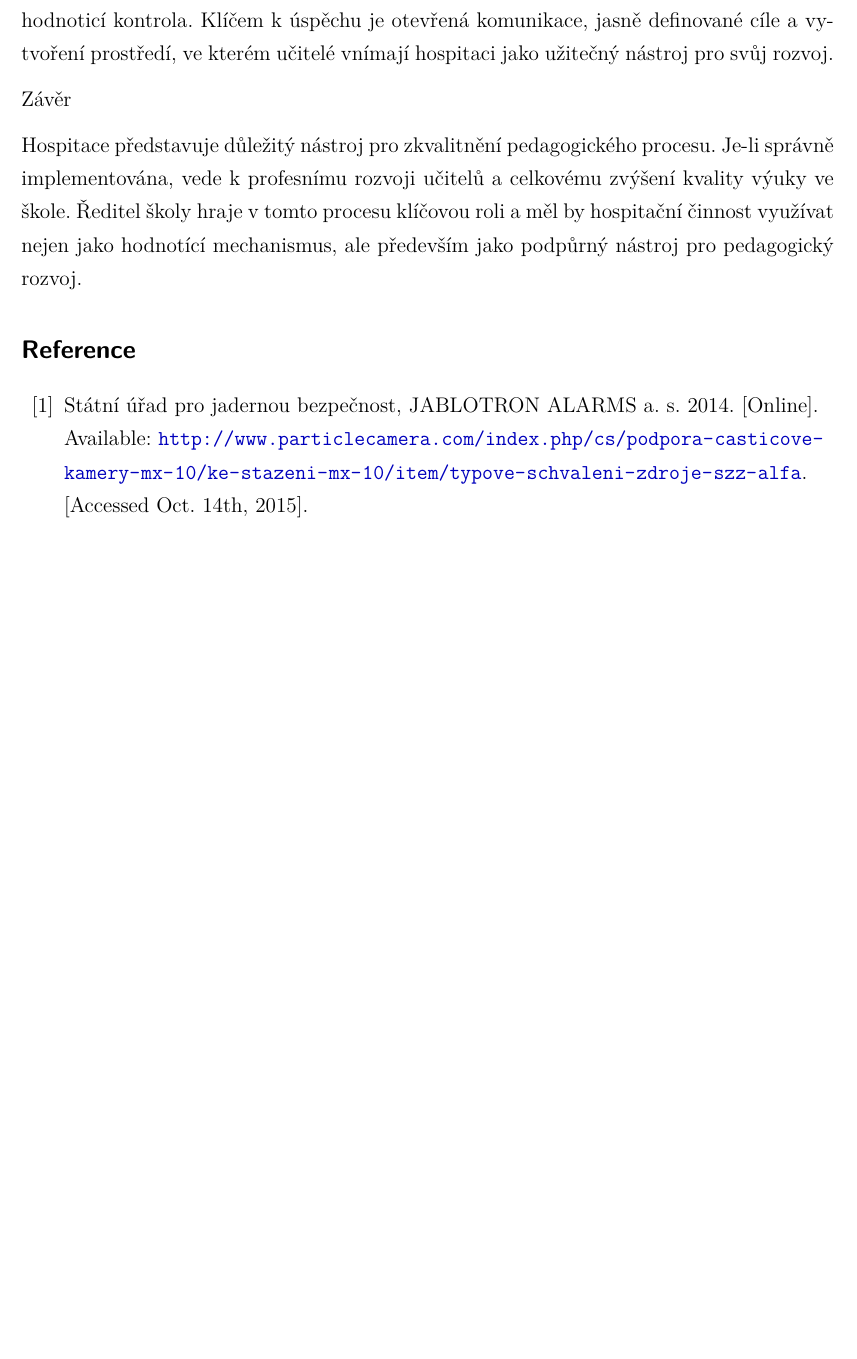
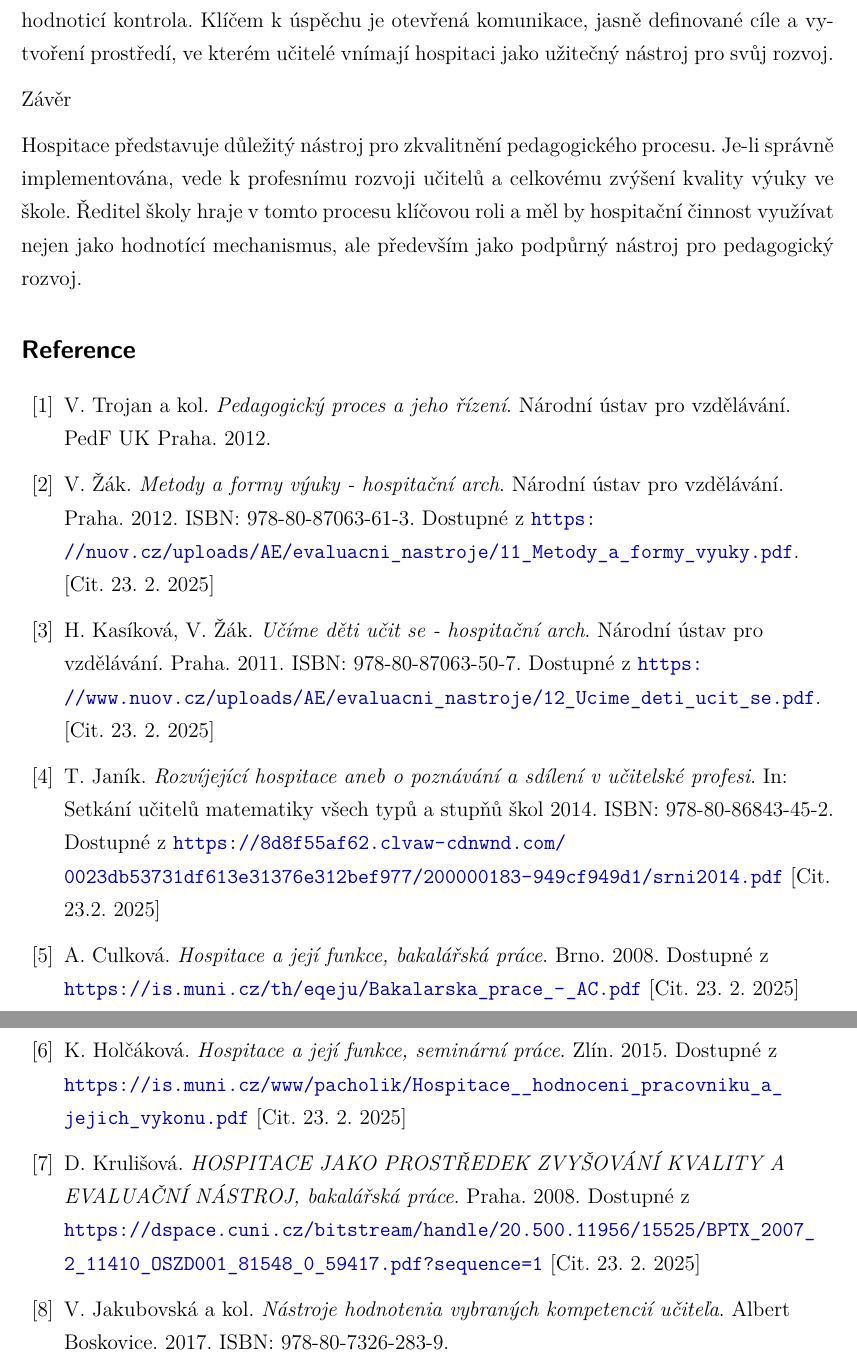
Before and after one commit to jan-koupil/zaverecna-prace-ccv, a LaTeX document (Vyznam_hospitace_v_praxi_reditele_skoly.tex, which reads inc/biblio.tex): part of page 18 of 18 before the commit and two parts of pages 18 and 19 of 19 after it, the two joined at a grey line, cut so that both start at the same text, the shorter picture padded with empty space. Compiled offline with pdfLaTeX.

Commit message:
Add biblio base

```diff
--- a/inc/biblio.tex
+++ b/inc/biblio.tex
@@ -8,40 +8,35 @@
 
 %% The Bibliography
 \begin{thebibliography}{99}
-\addcontentsline{toc}{chapter}{Literatura a zdroje} %'Bibliography' into toc
+\addcontentsline{toc}{section}{Literatura a zdroje} %'Bibliography' into toc
 
-\bibitem{typove-schvaleni} 	Státní úřad pro jadernou bezpečnost, JABLOTRON ALARMS a. s. 2014. [Online]. Available: \url{http://www.particlecamera.com/index.php/cs/podpora-casticove-kamery-mx-10/ke-stazeni-mx-10/item/typove-schvaleni-zdroje-szz-alfa}. [Accessed Oct. 14th, 2015].
-% \bibitem{szz-alfa-navod} 	Eckert\&Ziegler. \emph{Návod k použití, Školní zdroj záření ŠZZ ALFA, 241~Am, 9,5~kBq}/ CESIO. 2014.
-% \bibitem{gamabeta-navod} 	P. Žilavý. \emph{Nový demonstrační zdroj záření} ČEZ. [Online]. Available: \url{http://www.cez.cz/cs/vyzkum-a-vzdelavani/pro-pedagogy/materialy-pro-vyuku/gamabeta/7.html}. [Accessed Oct. 14th, 2015].
-% \bibitem{dzz-gama-navod} 	Eckert\&Ziegler. \emph{Návod k použití: Demonstrační zdroj záření DZZ GAMA 241~Am, 300~kBq}. CESIO. 2012.
-% \bibitem{platkevic-phd}	M. Platkevič. \emph{Signal Processing and Data Read-Out from Position Sensitive Pixel Detectors}. Dissertation thesis, CTU in Prague. Prague. 2014.
-% \bibitem{heavens-above}	C. Peat. \emph{Heavens above}. Heavens-Above GmbH, [Online]. Available: \url{http://heavens-above.com}. [Accessed Apr. 1st, 2015].
-% \bibitem{isotopes-table} R. B. Firestone. \emph{Table of Isotopes}. John Wiley \& Sons, Inc. New York. 1996.
-% \bibitem{janout-ulohy}Z. Janout, J. Kubašta and S. Pospíšil. \emph{Úlohy z jaderné a subjaderné fyziky}.CTU in Prague. Prague. 1997.
-% \bibitem{bethe}H. A. Bethe, J. Ashkin. \emph{Experimental Nuclear Physics}. Segrè E. New York -- London. 1953.
-% \bibitem{nuclear-data} \emph{Atomic \& Nuclear data}. Laboratoire National Henri Becquerel, [Online]. Available: \url{http://www.nucleide.org/DDEP_WG/Nuclides/Am-241\_tables.pdf}. [Accessed Jul 15th, 2015].
-% \bibitem{lawrence-berkeley-tables} 	Lawrence Berkeley national Laboratory. 2001. [Online]. Available: \url{http://xdb.lbl.gov/Section1/Periodic\_Table/X-ray\_Elements.html}. [Accessed Oct. 5th, 2015].
-% \bibitem{zdenka-brozurka} Z. Broklová. \emph{Učíme jadernou fyziku}. ČEZ, a. s. Praha. 2008.
-% \bibitem{fyzweb} 	\emph{Fyzweb}. Dept. of physics education, Charels University in Prague. Prague. [Online]. Available: \url{www.fyzweb.cz/materialy/fukusima/radioaktivita.ppt}. [Accessed Aug. 20th, 2015].
-% \bibitem{granja-vesmir} C. Granja. \emph{Jihoatlantická anomálie vnitřního radiačního pásu Země}. Vesmír 93, Praha. 2014.
-% \bibitem{proba-v} \emph{Proba-V}. ESA. [Online]. Available: \url{http://www.esa.int/Our\_Activities/Observing\_the\_Earth/Proba-V/}. [Accessed Aug. 30th, 2015].
-% \bibitem{svec} 	J. Švec. \emph{Radioaktivita a ionizující záření}. Sdružení požárního a bezpečnostního inženýrství v Ostravě. Ostrava. 2005.
-% \bibitem{praktikum-fjfi} \emph{Fyzikální praktikum 2}, Praha: Faculty of Nuclear Sciences and Physical Engineering CTU in Prague. Prague. 1989.
-% \bibitem{radionuklidy} 	V. Ullman. \emph{1.4 Radionuklidy} [Online]. Available: \url{http://astronuklfyzika.cz/JadRadFyzika.htm}. [Accessed Aug. 30th, 2015].
-% \bibitem{praktikul-olm} 	M. Mašláň, L. Machala, J. Tuček. \emph{Praktikum z atomové a jaderné fyziky}. The Faculty of Science of Palacký University in Olomouc. 2005. [Online]. Available: \url{http://apfyz.upol.cz/ucebnice/down/jaderka.pdf}.[Accessed Aug. 30th, 2015]
-% \bibitem{absorpce} \emph{Měření absorpce ionizujícího záření v materiálech}. Faculty of Electrical Engineering CTU in Prague. [Online]. Available: \url{http://herodes.feld.cvut.cz/mereni/downloads/navody/absorpce.pdf}. [Accessed Aug. 30th, 2015].
-% \bibitem{medipix} Medipix collaboration. \emph{Medipix}. [Online]. Available: \url{http://medipix.web.cern.ch/medipix/}. [Accessed Aug. 30th, 2015].
-% \bibitem{science-is-beautiful} \emph{V soutěži Věda je krásná letos zabodoval roháč}. Lidové noviny. Dec. 16th, 2014.
-% \bibitem{krejci} F. Krejčí a Z. Janout. \emph{Vizualizace ionizujícího záření pomocí detektoru Timepix (demonstrační experimenty)}. [Online]. Available: \url{https://www.dropbox.com/s/8mrkc7kpsgoddx8/Sbirka\%20prikladu\%20-\%20Viuzalizace\%20ionizujiciho\%20zareni.pdf?dl=0}. [Accessed Aug. 30th, 2015].
-% \bibitem{iso-80000-10} Czech office for standards, metrology and testing. \emph{ČSN EN ISO 80000-10. Veličiny a jednotky - část 10: Atomová a jaderná fyzika}. Prague.. 2013.
-% \bibitem{iso-80000-7} Czech office for standards, metrology and testing. \emph{ČSN ISO 80000-7. Veličiny a jednotky - část 7: Světlo}. Prague. 2012.
-% \bibitem{usb-medipix} Z. Vykydal, J. Jakůbek and S. Pospíšil. \emph{USB interface for Medipix2 pixel device enabling energy and position-sensitive detection of heavy charged particles}. Nuclear Instruments and Methods in Physics Research A563, pp. 112-115, 2006.
-% \bibitem{pixelman-1} T. Holý, J. Jakůbek, S. Pospíšil, J. Uher, D. Vavřík and Z. Vykydal. \emph{Data acquisition and processing software package for Medipix2}. Nuclear Instruments and Methods in Physics Research A563, pp. 254-258, 2006.
-% \bibitem{patent} E. H. M. Heijne and S. Pospisil. \emph{Apparatus and method for dosimetry and radiation monitoring using recognition of incident radiation quanta}. Day of Patent Ma1, 2012. Patent US008168953B2. May 1st, 2012.
-% \bibitem{medipix-usb-readout} Z. Vykydal and J. Jakůbek. \emph{USB Lite-Miniaturized readout interface for Medipix2 detector}. Nuclear Instruments and Methods in Physics Research A633, pp. S48-S49. 2011.
-% \bibitem{pixelman-2} D. Tureček, T. Holý, J. Jakůbek, S. Pospíšil and Z. Vykydal. \emph{Pixelman: a multi-platform data acquisition and processing software package for Medipix2, Timepix and Medipix3}. Journal of Instrumentation, vol. 6, art. no. C01046. 2011.
-% \bibitem{fitpix} V. Kraus, M. Holík, J. Jakůbek, M. Kroupa and P. Soukup. \emph{FITPix -- fast interface for Timepix detectors}. Journal of Instrumantation, vol. 6, art. no. C01079. 2011.
-% \bibitem{soc-kaplan} M. Kaplan. \emph{Radiační pozadí měřené pixelovým detektorem v atmosféře a nad atmosférou}. Středoškolská odborná činnost. Pardubice: Gymnázium, Pardubice, Dašická 1083. 2015.
+\bibitem{ped-proces-rizeni} V. Trojan a kol. \emph{Pedagogický proces a jeho
+řízení}. Národní ústav pro vzdělávání. PedF UK Praha. 2012.
+
+\bibitem{metody-a-formy} V. Žák. \emph{Metody a formy výuky - hospitační arch}. Národní ústav pro vzdělávání. Praha. 2012. ISBN: 978-80-87063-61-3. Dostupné z \url{https://nuov.cz/uploads/AE/evaluacni_nastroje/11_Metody_a_formy_vyuky.pdf}. [Cit. 23. 2. 2025]
+%Nástroj pro učitele - peer hospitace, pro zamyšlení, jestli výuka splňuje cíle a jestli k tomu zvolené metody fungují. Strukturované hodnocení (++ /-)
+
+\bibitem{ucime-ucit-se} H. Kasíková, V. Žák. \emph{Učíme děti učit se - hospitační arch}. Národní ústav pro vzdělávání. Praha. 2011. ISBN: 978-80-87063-50-7. Dostupné z \url{https://www.nuov.cz/uploads/AE/evaluacni_nastroje/12_Ucime_deti_ucit_se.pdf}. [Cit. 23. 2. 2025]
+%Nástroj pro učitele - kompetence k učení, třikrát opakovaný cyklus pozorování. Strukturované hodnocení (++ /-)
+
+\bibitem{rozvijejici-hospotace} T. Janík. \emph{Rozvíjející hospitace aneb o poznávání a sdílení v učitelské profesi}.  In: Setkání učitelů matematiky všech typů a stupňů škol 2014. ISBN: 978-80-86843-45-2. Dostupné z \url{https://8d8f55af62.clvaw-cdnwnd.com/0023db53731df613e31376e312bef977/200000183-949cf949d1/srni2014.pdf} [Cit. 23.2. 2025]
+%nejsou nástrojem kontroly výkonu, ale podporují profesní rozvoj učitele: rozvíjející hospitace. Tím je odlišujeme od tzv. kontrolních hospitací
+% rozvíjející hospitace - není nástroj kontroly, pomáhá analyzovat situaci ve vzdělávání
+
+\bibitem{hospitace-funkce} A. Culková. \emph{Hospitace a její funkce, bakalářská práce}. Brno. 2008. Dostupné z \url{https://is.muni.cz/th/eqeju/Bakalarska_prace_-_AC.pdf} [Cit. 23. 2. 2025]
+% obec pokec kompletní zdroj, hospitací to nekončí, ale začíná. Taky "hospitace v jídelně
+
+\bibitem{hospitace-hodnocení} K. Holčáková. \emph{Hospitace a její funkce, seminární práce}. Zlín. 2015. Dostupné z \url{https://is.muni.cz/www/pacholik/Hospitace__hodnoceni_pracovniku_a_jejich_vykonu.pdf} [Cit. 23. 2. 2025]
+% pokec obec slabý
+
+\bibitem{hospitace-prostredek} D. Krulišová. \emph{HOSPITACE JAKO PROSTŘEDEK ZVYŠOVÁNÍ KVALITY A EVALUAČNÍ NÁSTROJ, bakalářská práce}. Praha. 2008. Dostupné z \url{https://dspace.cuni.cz/bitstream/handle/20.500.11956/15525/BPTX_2007_2_11410_OSZD001_81548_0_59417.pdf?sequence=1} [Cit. 23. 2. 2025]
+
+%Za největší úspěch hospitujícího je považováno, když sám učitel označí, co se mu v hodině povedlo a naopak, kde cítí své reservy. Určí slabá místa v hodině a doporučí způsob, jak je odstranit ke spokojenosti obou zúčastněných.
+
+%hospitační arch - formální "odškrtávání" kolonek - bylo/nebylo v hodině přítomno
+
+\bibitem{nastroje-hodnoceni} V. Jakubovská a kol. \emph{Nástroje hodnotenia vybraných kompetencií učiteľa}. Albert Boskovice. 2017. ISBN: 978-80-7326-283-9.
+
 
 
 \end{thebibliography}
```
